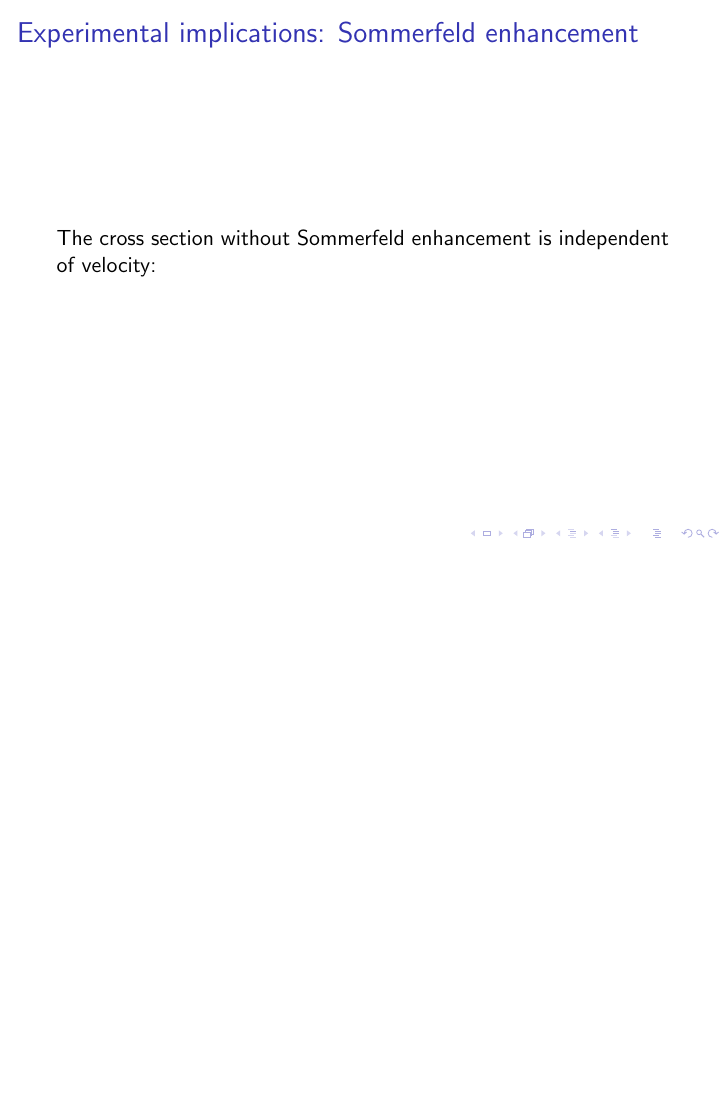
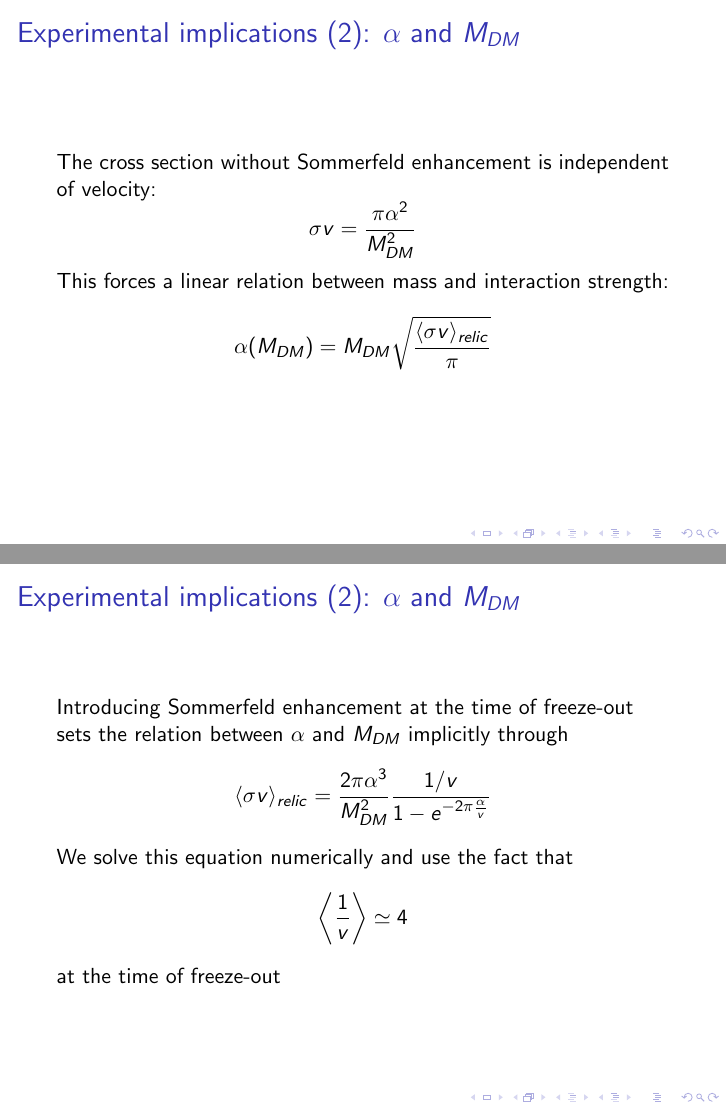
Before and after one commit to LuckeeDev/bachelor-thesis, LaTeX slides (slides/slides.tex): page 52 of 52 before the commit and pages 53 and 55 of 56 after it, the two joined at a grey line, the shorter picture padded with empty space. Compiled offline with pdfLaTeX.

Commit message:
stop because bye beamer

```diff
--- a/slides/slides.tex
+++ b/slides/slides.tex
@@ -209,8 +209,40 @@ We are considering a dark matter model where:
 \end{frame}
 
 \begin{frame}
-\frametitle{Experimental implications: Sommerfeld enhancement}
+\frametitle{Experimental implications (2): \(\alpha \) and \(M_{DM} \)}
 The cross section without Sommerfeld enhancement is independent of velocity:
+\[
+	\sigma v = \frac{\pi \alpha ^2}{M_{DM} ^2}
+\]
+\pause
+This forces a linear relation between mass and interaction strength:
+\[
+	\alpha (M_{DM} ) = M_{DM} \sqrt{\frac{\langle \sigma v \rangle_{relic} }{\pi }}
+\]
+\end{frame}
+
+\begin{frame}
+\frametitle{Experimental implications (2): \(\alpha \) and \(M_{DM} \)}
+Introducing Sommerfeld enhancement at the time of freeze-out sets the relation between \(\alpha \) and \(M_{DM} \) implicitly through
+\[
+	\langle \sigma v \rangle_{relic} = \frac{2\pi \alpha ^3}{M_{DM} ^2} \frac{1 / v}{1-e^{-2\pi \frac{\alpha }{v}}}
+\]
+\pause
+We solve this equation numerically and use the fact that
+\[
+	\left\langle \frac{1}{v} \right\rangle \simeq 4
+\]
+at the time of freeze-out
+\end{frame}
+
+\begin{frame}
+\frametitle{Experimental implications (3): \(\alpha \) and \(M_{DM} \)}
+\begin{figure}[htbp]
+	\centering
+	\includegraphics[width=0.8\textwidth]{alpha.pdf}
+	\caption{Comparison between the linear relation obtained without Sommerfeld enhancement and the }
+	\label{fig:}
+\end{figure}
 \end{frame}
 
 \end{document}
```
Also changed, not shown: slides/slides.tex (2 more changed lines).
